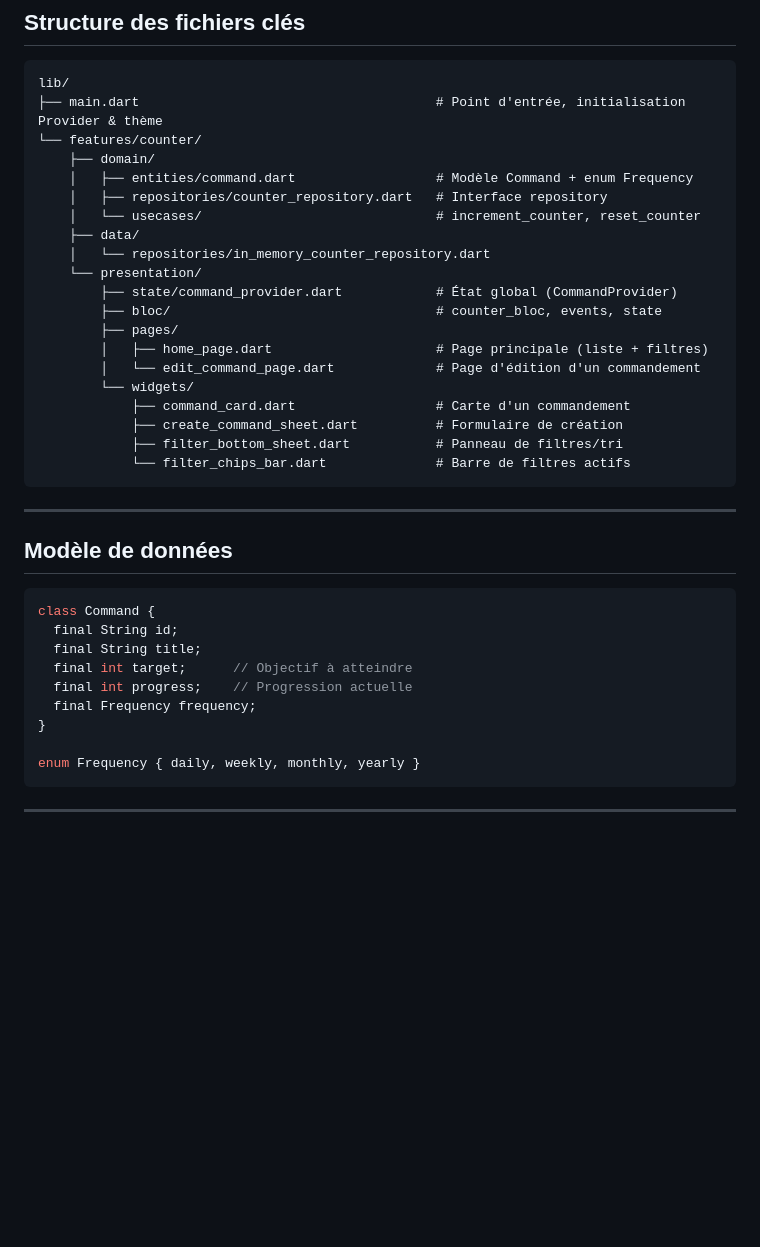
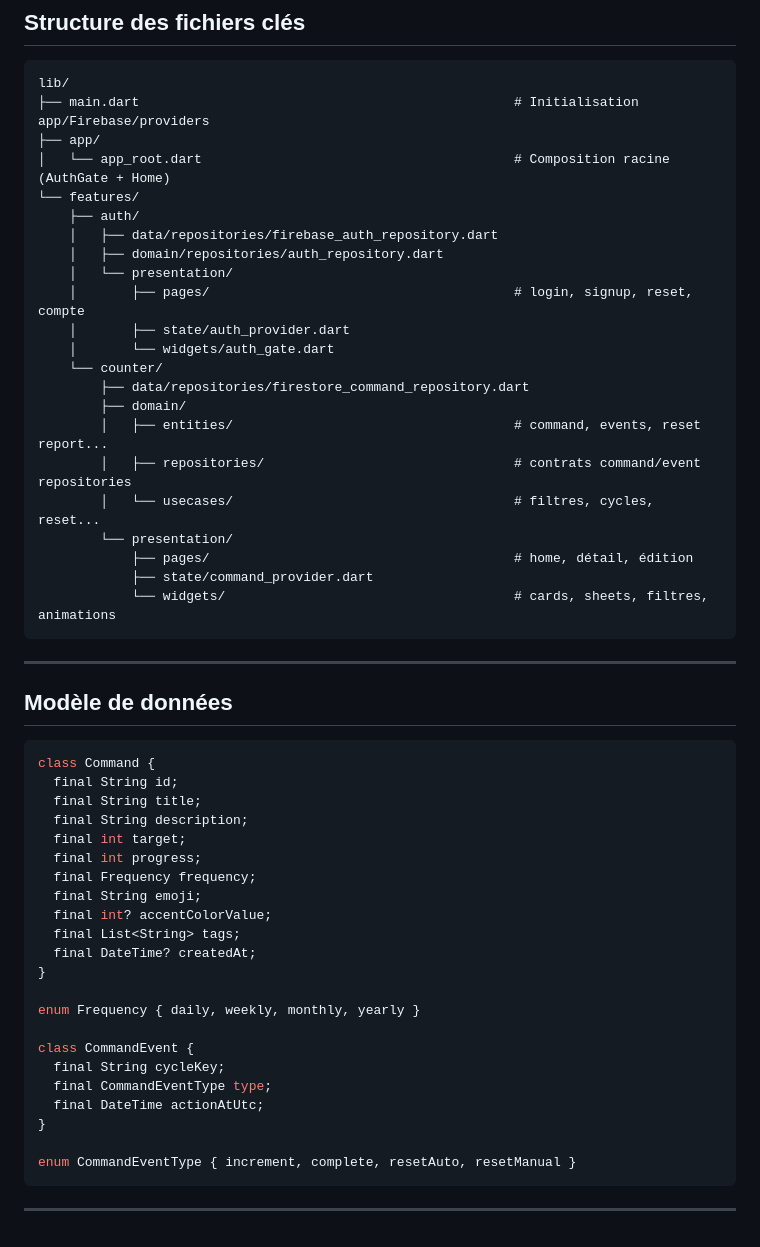
Before and after one commit to NicolasVera-dev/mes-commandements, a Markdown page: README.md, the part around one of its changes. GitHub-like rendering; blank space fills up the shorter version.

Commit message:
update du README

````diff
--- a/README.md
+++ b/README.md
@@ -124,25 +131,27 @@ flutter analyze
 
 ```
 lib/
-├── main.dart                                      # Point d'entrée, initialisation Provider & thème
-└── features/counter/
-    ├── domain/
-    │   ├── entities/command.dart                  # Modèle Command + enum Frequency
-    │   ├── repositories/counter_repository.dart   # Interface repository
-    │   └── usecases/                              # increment_counter, reset_counter
-    ├── data/
-    │   └── repositories/in_memory_counter_repository.dart
-    └── presentation/
-        ├── state/command_provider.dart            # État global (CommandProvider)
-        ├── bloc/                                  # counter_bloc, events, state
-        ├── pages/
-        │   ├── home_page.dart                     # Page principale (liste + filtres)
-        │   └── edit_command_page.dart             # Page d'édition d'un commandement
-        └── widgets/
-            ├── command_card.dart                  # Carte d'un commandement
-            ├── create_command_sheet.dart          # Formulaire de création
-            ├── filter_bottom_sheet.dart           # Panneau de filtres/tri
-            └── filter_chips_bar.dart              # Barre de filtres actifs
+├── main.dart                                                # Initialisation app/Firebase/providers
+├── app/
+│   └── app_root.dart                                        # Composition racine (AuthGate + Home)
+└── features/
+    ├── auth/
+    │   ├── data/repositories/firebase_auth_repository.dart
+    │   ├── domain/repositories/auth_repository.dart
+    │   └── presentation/
+    │       ├── pages/                                       # login, signup, reset, compte
+    │       ├── state/auth_provider.dart
+    │       └── widgets/auth_gate.dart
+    └── counter/
+        ├── data/repositories/firestore_command_repository.dart
+        ├── domain/
+        │   ├── entities/                                    # command, events, reset report...
+        │   ├── repositories/                                # contrats command/event repositories
+        │   └── usecases/                                    # filtres, cycles, reset...
+        └── presentation/
+            ├── pages/                                       # home, détail, édition
+            ├── state/command_provider.dart
+            └── widgets/                                     # cards, sheets, filtres, animations
 ```
 
 ---
@@ -153,12 +162,25 @@ lib/
 class Command {
   final String id;
   final String title;
-  final int target;      // Objectif à atteindre
-  final int progress;    // Progression actuelle
+  final String description;
+  final int target;
+  final int progress;
   final Frequency frequency;
+  final String emoji;
+  final int? accentColorValue;
+  final List<String> tags;
+  final DateTime? createdAt;
 }
 
 enum Frequency { daily, weekly, monthly, yearly }
+
+class CommandEvent {
+  final String cycleKey;
+  final CommandEventType type;
+  final DateTime actionAtUtc;
+}
+
+enum CommandEventType { increment, complete, resetAuto, resetManual }
 ```
 
 ---
````
Also changed, not shown: other parts of README.md (+26 -19 lines).
